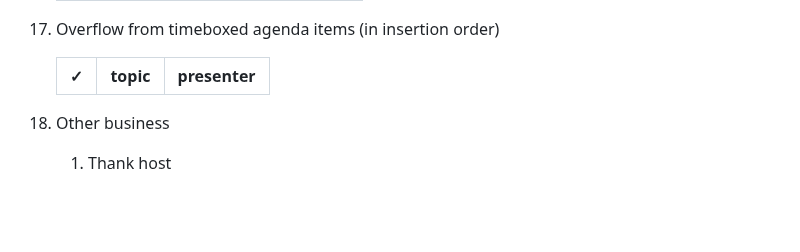
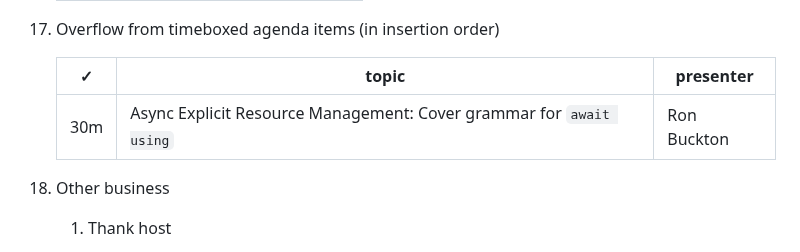
Before and after one commit to tc39/agendas, a Markdown page: 2023/03.md, the part around the change. Drawn GitHub-style; blank space fills up the shorter version.

```diff
--- a/2023/03.md
+++ b/2023/03.md
@@ -120,6 +120,7 @@ Supporting materials includes slides, a link to the proposal repository, a link
 
     | ✓ | topic | presenter |
     |:-:|-------|-----------|
+    | 30m | Async Explicit Resource Management: Cover grammar for `await using` | Ron Buckton |
 
 1. Other business
     1. Thank host
```
